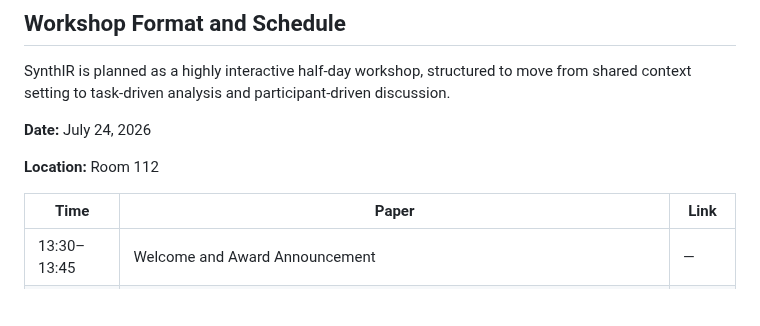
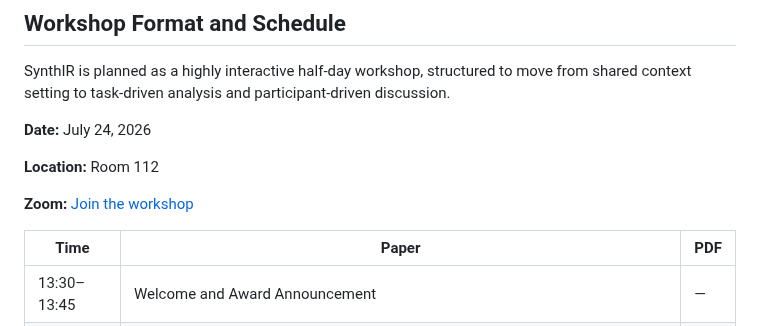
Before and after one commit to XDeadlocked/SynthIR_Web, a Markdown page: README.md, the part around one of its changes. Rendered like a GitHub page; blank space fills up the shorter version.

Commit message:
Update workshop schedule with Zoom link and PDF column

```diff
--- a/README.md
+++ b/README.md
@@ -90,7 +90,9 @@ SynthIR is planned as a highly interactive half-day workshop, structured to move
 
 **Location:** Room 112
 
-| Time | Paper | Link |
+**Zoom:** [Join the workshop](https://uqz.zoom.us/j/87563946055?from=addon)
+
+| Time | Paper | PDF |
 |---|---|---|
 | 13:30–13:45 | Welcome and Award Announcement | — |
 | 13:45–14:30 | **Invited Talk**<br>Prof. J. Shane Culpepper, University of Queensland, AU | — |
```
Also changed, not shown: other parts of README.md (+1 -1 lines).
